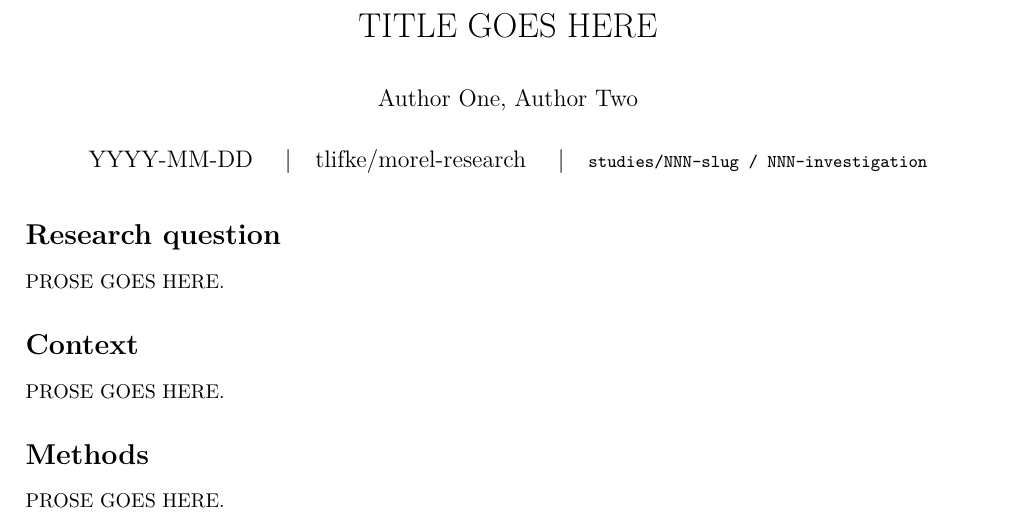
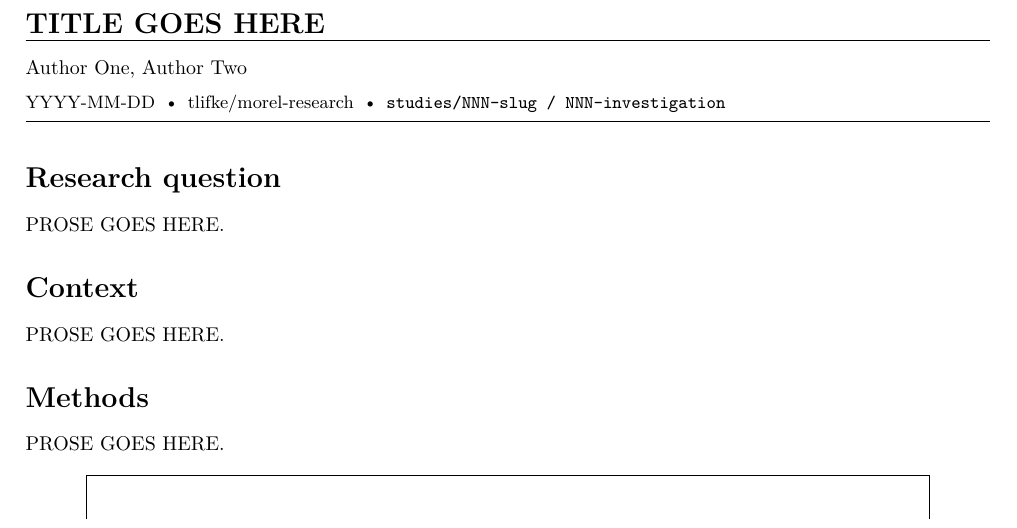
Before and after one commit to tlifke/morel-research, a LaTeX document (one-pagers/template/one-pager.tex): part of the page, cut so that both start at the same text. Compiled offline with XeLaTeX.

Commit message:
Compact title block: \Large\bfseries title, rule, author, metadata, rule
Co-Authored-By: Claude Opus 4.7 (1M context) <noreply@anthropic.com>

```diff
--- a/one-pagers/template/one-pager.tex
+++ b/one-pagers/template/one-pager.tex
@@ -30,13 +30,18 @@
 
 \pagestyle{empty}
 
-\title{TITLE GOES HERE}
-\author{Author One, Author Two}
-\date{YYYY-MM-DD \quad\textbar\quad \href{https://github.com/tlifke/morel-research}{tlifke/morel-research} \quad\textbar\quad \texttt{\small studies/NNN-slug / NNN-investigation}}
-
 \begin{document}
 
-\maketitle
+% ----- Title block -----
+\noindent{\Large\bfseries TITLE GOES HERE\par}
+\vspace{0.3em}
+\hrule
+\vspace{0.4em}
+\noindent Author One, Author Two\par
+{\small YYYY-MM-DD \,\textbullet\, \href{https://github.com/tlifke/morel-research}{tlifke/morel-research} \,\textbullet\, \texttt{studies/NNN-slug / NNN-investigation}\par}
+\vspace{0.4em}
+\hrule
+\vspace{0.8em}
 
 \section*{Research question}
 % One short paragraph. State the question and why it matters in one breath.
```
Also changed, not shown: studies/001-tool-calibration/writeups/onepager/001-curator-prediction-mismatch/one-pager.tex (+10 -5 lines), studies/001-tool-calibration/writeups/onepager/001-curator-prediction-mismatch/one-pager.pdf.
